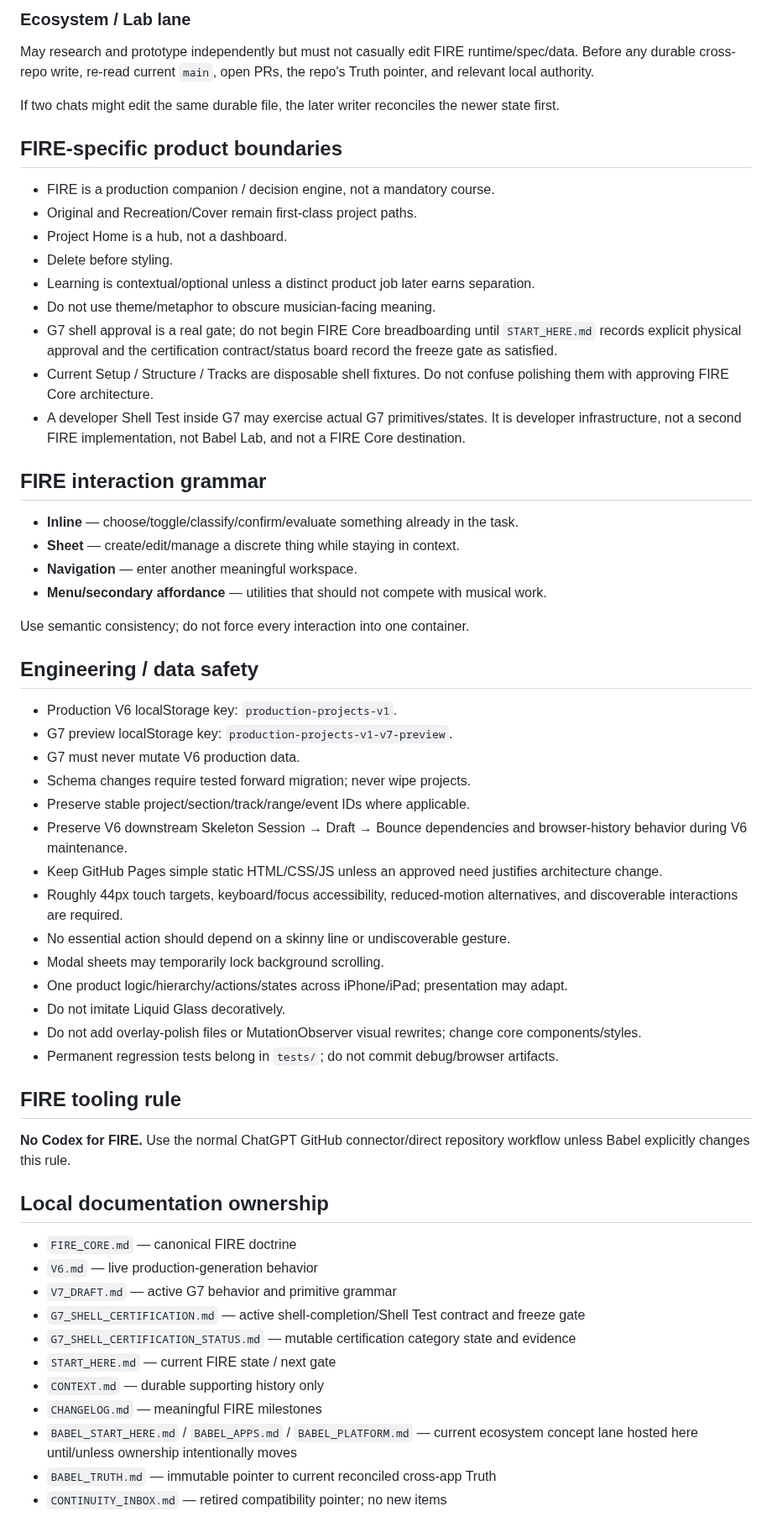
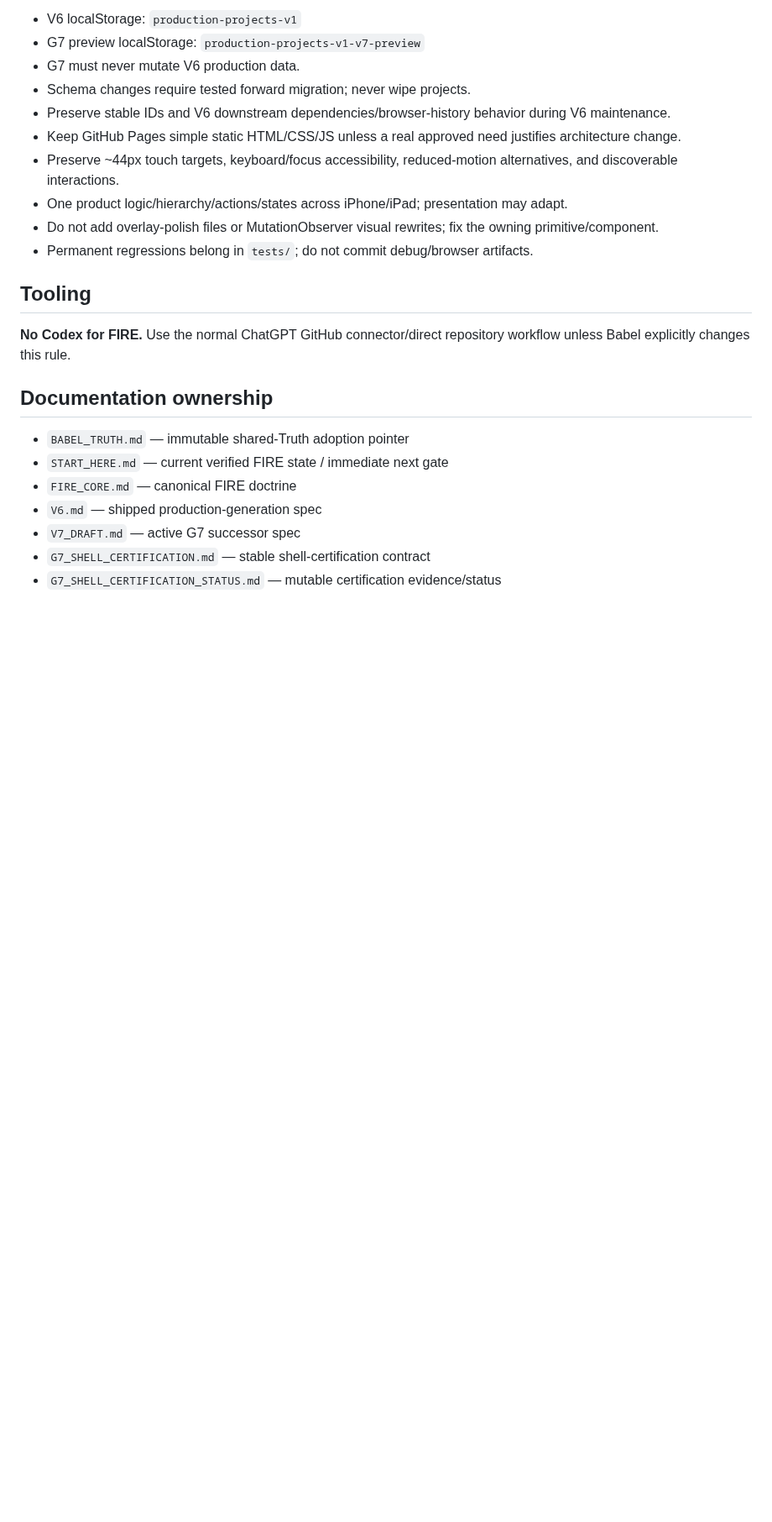
Before and after one commit to BabeDrums/babel-fire, a Markdown page: AGENTS.md, the part around one of its changes. Shown at 84% size. Drawn GitHub-style; blank space fills up the shorter version.

```diff
--- a/AGENTS.md
+++ b/AGENTS.md
@@ -63,63 +55,26 @@ Owns active FIRE runtime/spec implementation and may merge/deploy under the stan
 
-### Ecosystem / Lab lane
-
-May research and prototype independently but must not casually edit FIRE runtime/spec/data. Before any durable cross-repo write, re-read current `main`, open PRs, the repo's Truth pointer, and relevant local authority.
-
-If two chats might edit the same durable file, the later writer reconciles the newer state first.
-
-## FIRE-specific product boundaries
-
-- FIRE is a production companion / decision engine, not a mandatory course.
-- Original and Recreation/Cover remain first-class project paths.
-- Project Home is a hub, not a dashboard.
-- Delete before styling.
-- Learning is contextual/optional unless a distinct product job later earns separation.
-- Do not use theme/metaphor to obscure musician-facing meaning.
-- G7 shell approval is a real gate; do not begin FIRE Core breadboarding until `START_HERE.md` records explicit physical approval and the certification contract/status board record the freeze gate as satisfied.
-- Current Setup / Structure / Tracks are disposable shell fixtures. Do not confuse polishing them with approving FIRE Core architecture.
-- A developer Shell Test inside G7 may exercise actual G7 primitives/states. It is developer infrastructure, not a second FIRE implementation, not Babel Lab, and not a FIRE Core destination.
-
-## FIRE interaction grammar
-
-- **Inline** — choose/toggle/classify/confirm/evaluate something already in the task.
-- **Sheet** — create/edit/manage a discrete thing while staying in context.
-- **Navigation** — enter another meaningful workspace.
-- **Menu/secondary affordance** — utilities that should not compete with musical work.
-
-Use semantic consistency; do not force every interaction into one container.
-
-## Engineering / data safety
-
-- Production V6 localStorage key: `production-projects-v1`.
-- G7 preview localStorage key: `production-projects-v1-v7-preview`.
+- V6 localStorage: `production-projects-v1`
+- G7 preview localStorage: `production-projects-v1-v7-preview`
 - G7 must never mutate V6 production data.
 - Schema changes require tested forward migration; never wipe projects.
-- Preserve stable project/section/track/range/event IDs where applicable.
-- Preserve V6 downstream Skeleton Session → Draft → Bounce dependencies and browser-history behavior during V6 maintenance.
-- Keep GitHub Pages simple static HTML/CSS/JS unless an approved need justifies architecture change.
-- Roughly 44px touch targets, keyboard/focus accessibility, reduced-motion alternatives, and discoverable interactions are required.
-- No essential action should depend on a skinny line or undiscoverable gesture.
-- Modal sheets may temporarily lock background scrolling.
+- Preserve stable IDs and V6 downstream dependencies/browser-history behavior during V6 maintenance.
+- Keep GitHub Pages simple static HTML/CSS/JS unless a real approved need justifies architecture change.
+- Preserve ~44px touch targets, keyboard/focus accessibility, reduced-motion alternatives, and discoverable interactions.
 - One product logic/hierarchy/actions/states across iPhone/iPad; presentation may adapt.
-- Do not imitate Liquid Glass decoratively.
-- Do not add overlay-polish files or MutationObserver visual rewrites; change core components/styles.
-- Permanent regression tests belong in `tests/`; do not commit debug/browser artifacts.
+- Do not add overlay-polish files or MutationObserver visual rewrites; fix the owning primitive/component.
+- Permanent regressions belong in `tests/`; do not commit debug/browser artifacts.
 
-## FIRE tooling rule
+## Tooling
 
 **No Codex for FIRE.** Use the normal ChatGPT GitHub connector/direct repository workflow unless Babel explicitly changes this rule.
 
-## Local documentation ownership
+## Documentation ownership
 
+- `BABEL_TRUTH.md` — immutable shared-Truth adoption pointer
+- `START_HERE.md` — current verified FIRE state / immediate next gate
 - `FIRE_CORE.md` — canonical FIRE doctrine
-- `V6.md` — live production-generation behavior
-- `V7_DRAFT.md` — active G7 behavior and primitive grammar
-- `G7_SHELL_CERTIFICATION.md` — active shell-completion/Shell Test contract and freeze gate
-- `G7_SHELL_CERTIFICATION_STATUS.md` — mutable certification category state and evidence
-- `START_HERE.md` — current FIRE state / next gate
-- `CONTEXT.md` — durable supporting history only
-- `CHANGELOG.md` — meaningful FIRE milestones
-- `BABEL_START_HERE.md` / `BABEL_APPS.md` / `BABEL_PLATFORM.md` — current ecosystem concept lane hosted here until/unless ownership intentionally moves
-- `BABEL_TRUTH.md` — immutable pointer to current reconciled cross-app Truth
-- `CONTINUITY_INBOX.md` — retired compatibility pointer; no new items
+- `V6.md` — shipped production-generation spec
+- `V7_DRAFT.md` — active G7 successor spec
+- `G7_SHELL_CERTIFICATION.md` — stable shell-certification contract
+- `G7_SHELL_CERTIFICATION_STATUS.md` — mutable certification evidence/status
 
```
Also changed, not shown: other parts of AGENTS.md (+43 -67 lines).
